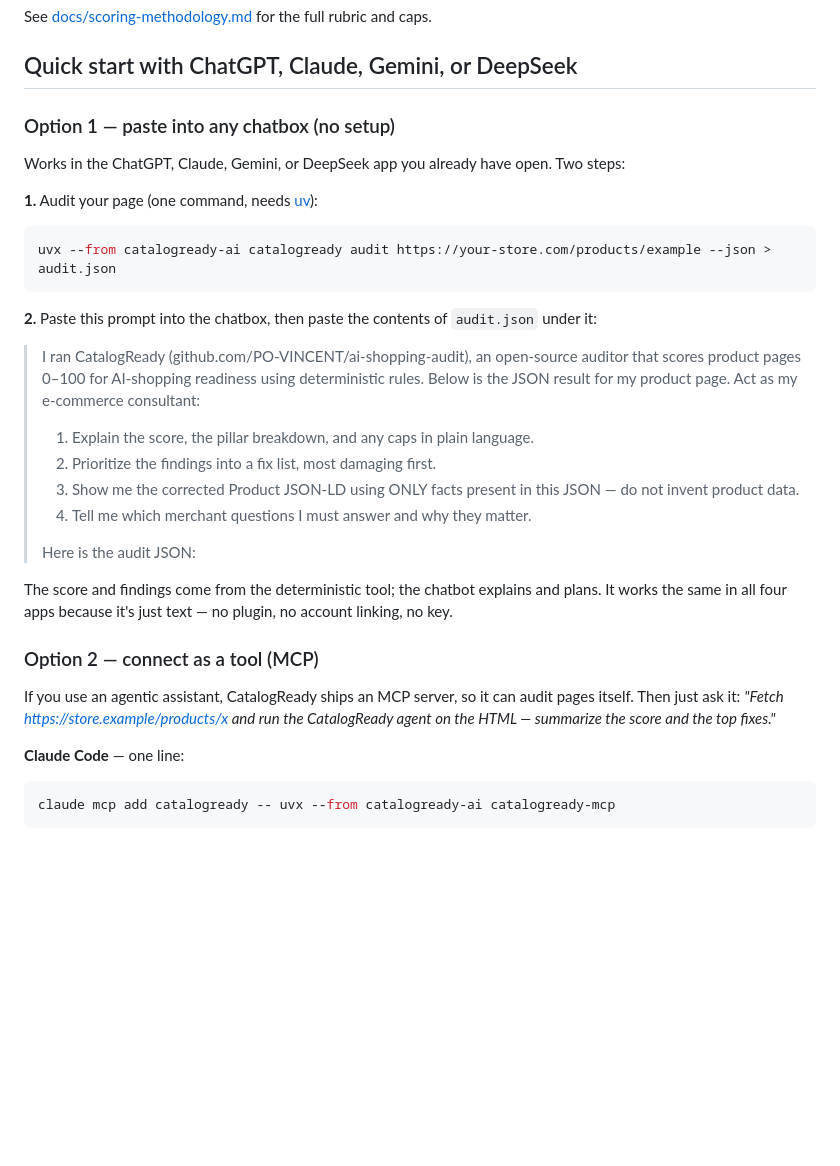
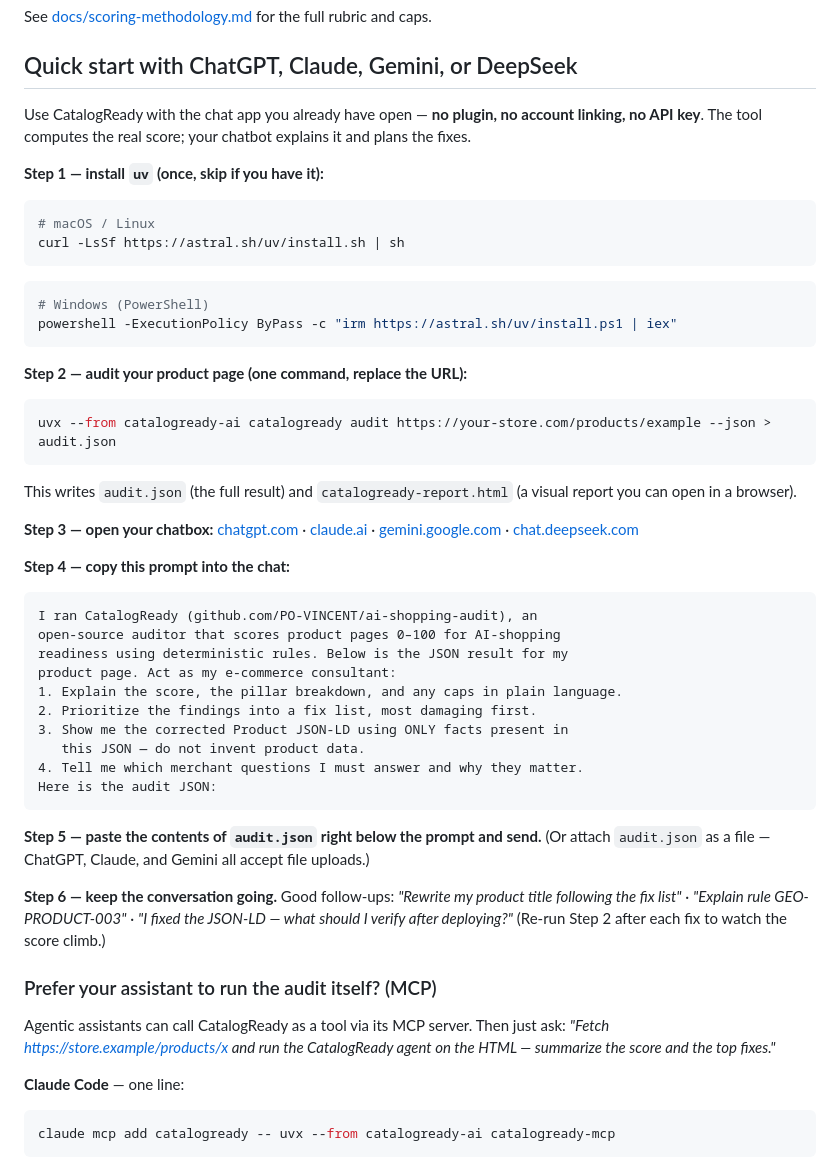
Before and after one commit to PO-VINCENT/ai-shopping-audit, a Markdown page: README.md, the part around the change. Rendered like a GitHub page; blank space fills up the shorter version.

Commit message:
README: numbered chatbox quick start (Steps 1-6, zero setup)
The ChatGPT/Claude/Gemini/DeepSeek quick start is now an explicit
six-step walkthrough: install uv, run one audit command, open the
chatbox, copy the consultant prompt (now a copyable code block), paste
or attach audit.json, and follow-up examples with a re-audit loop. The
MCP path stays below for agentic assistants.

Co-Authored-By: Claude Fable 5 <noreply@anthropic.com>

````diff
--- a/README.md
+++ b/README.md
@@ -61,42 +61,66 @@ rubric and caps.
 
 ## Quick start with ChatGPT, Claude, Gemini, or DeepSeek
 
-### Option 1 — paste into any chatbox (no setup)
+Use CatalogReady with the chat app you already have open — **no plugin,
+no account linking, no API key**. The tool computes the real score; your
+chatbot explains it and plans the fixes.
 
-Works in the ChatGPT, Claude, Gemini, or DeepSeek app you already have
-open. Two steps:
+**Step 1 — install `uv` (once, skip if you have it):**
 
-**1.** Audit your page (one command, needs [uv](https://docs.astral.sh/uv/)):
+```bash
+# macOS / Linux
+curl -LsSf https://astral.sh/uv/install.sh | sh
+```
+
+```powershell
+# Windows (PowerShell)
+powershell -ExecutionPolicy ByPass -c "irm https://astral.sh/uv/install.ps1 | iex"
+```
+
+**Step 2 — audit your product page (one command, replace the URL):**
 
 ```bash
 uvx --from catalogready-ai catalogready audit https://your-store.com/products/example --json > audit.json
 ```
 
-**2.** Paste this prompt into the chatbox, then paste the contents of
-`audit.json` under it:
+This writes `audit.json` (the full result) and `catalogready-report.html`
+(a visual report you can open in a browser).
 
-> I ran CatalogReady (github.com/PO-VINCENT/ai-shopping-audit), an
-> open-source auditor that scores product pages 0–100 for AI-shopping
-> readiness using deterministic rules. Below is the JSON result for my
-> product page. Act as my e-commerce consultant:
-> 1. Explain the score, the pillar breakdown, and any caps in plain language.
-> 2. Prioritize the findings into a fix list, most damaging first.
-> 3. Show me the corrected Product JSON-LD using ONLY facts present in
->    this JSON — do not invent product data.
-> 4. Tell me which merchant questions I must answer and why they matter.
->
-> Here is the audit JSON:
+**Step 3 — open your chatbox:**
+[chatgpt.com](https://chatgpt.com) · [claude.ai](https://claude.ai) ·
+[gemini.google.com](https://gemini.google.com) ·
+[chat.deepseek.com](https://chat.deepseek.com)
 
-The score and findings come from the deterministic tool; the chatbot
-explains and plans. It works the same in all four apps because it's just
-text — no plugin, no account linking, no key.
+**Step 4 — copy this prompt into the chat:**
 
-### Option 2 — connect as a tool (MCP)
+```text
+I ran CatalogReady (github.com/PO-VINCENT/ai-shopping-audit), an
+open-source auditor that scores product pages 0–100 for AI-shopping
+readiness using deterministic rules. Below is the JSON result for my
+product page. Act as my e-commerce consultant:
+1. Explain the score, the pillar breakdown, and any caps in plain language.
+2. Prioritize the findings into a fix list, most damaging first.
+3. Show me the corrected Product JSON-LD using ONLY facts present in
+   this JSON — do not invent product data.
+4. Tell me which merchant questions I must answer and why they matter.
+Here is the audit JSON:
+```
 
-If you use an agentic assistant, CatalogReady ships an MCP server, so it
-can audit pages itself. Then just ask it: *"Fetch
-https://store.example/products/x and run the CatalogReady agent on the
-HTML — summarize the score and the top fixes."*
+**Step 5 — paste the contents of `audit.json` right below the prompt and
+send.** (Or attach `audit.json` as a file — ChatGPT, Claude, and Gemini
+all accept file uploads.)
+
+**Step 6 — keep the conversation going.** Good follow-ups:
+*"Rewrite my product title following the fix list"* ·
+*"Explain rule GEO-PRODUCT-003"* ·
+*"I fixed the JSON-LD — what should I verify after deploying?"*
+(Re-run Step 2 after each fix to watch the score climb.)
+
+### Prefer your assistant to run the audit itself? (MCP)
+
+Agentic assistants can call CatalogReady as a tool via its MCP server.
+Then just ask: *"Fetch https://store.example/products/x and run the
+CatalogReady agent on the HTML — summarize the score and the top fixes."*
 
 **Claude Code** — one line:
 
````
